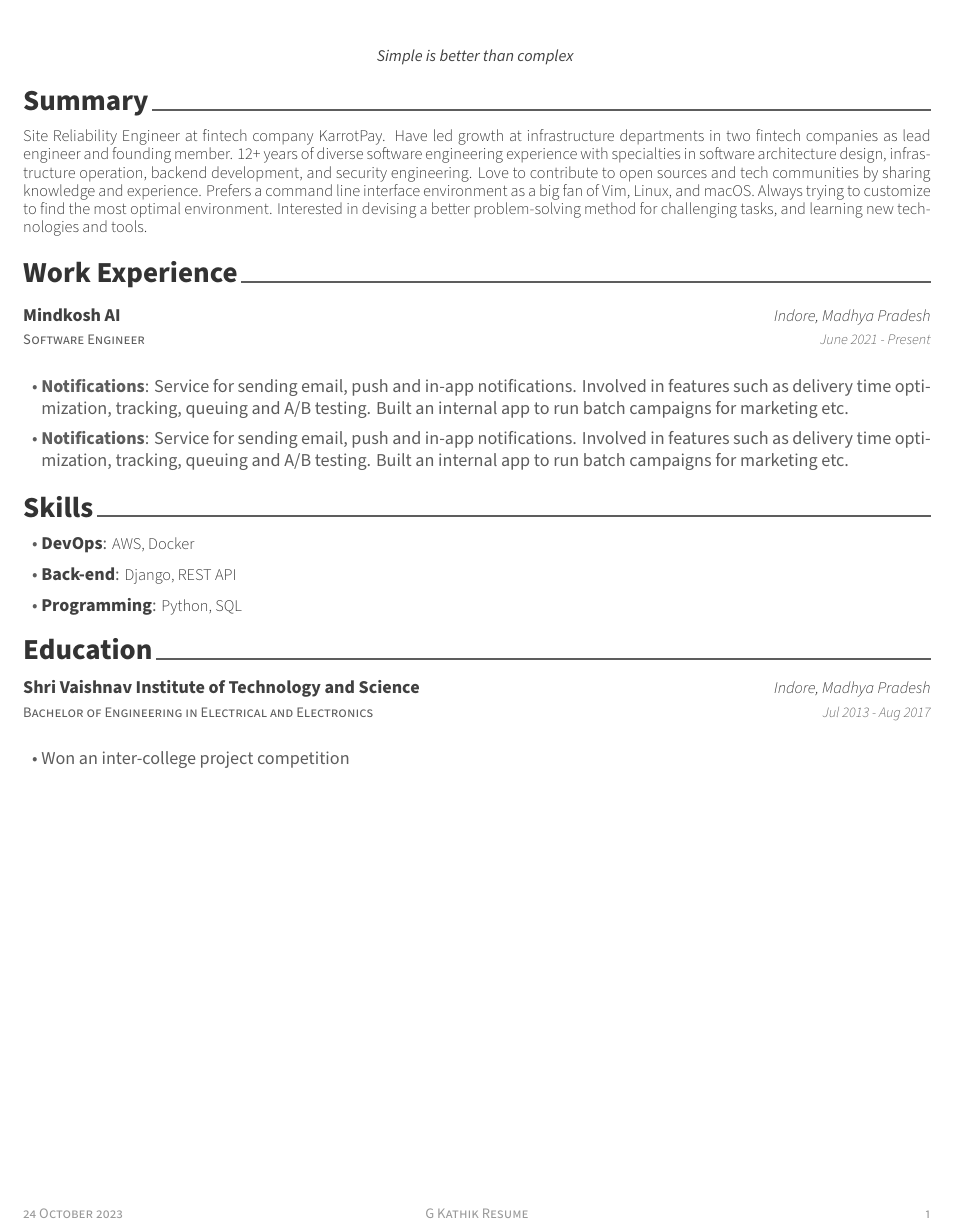
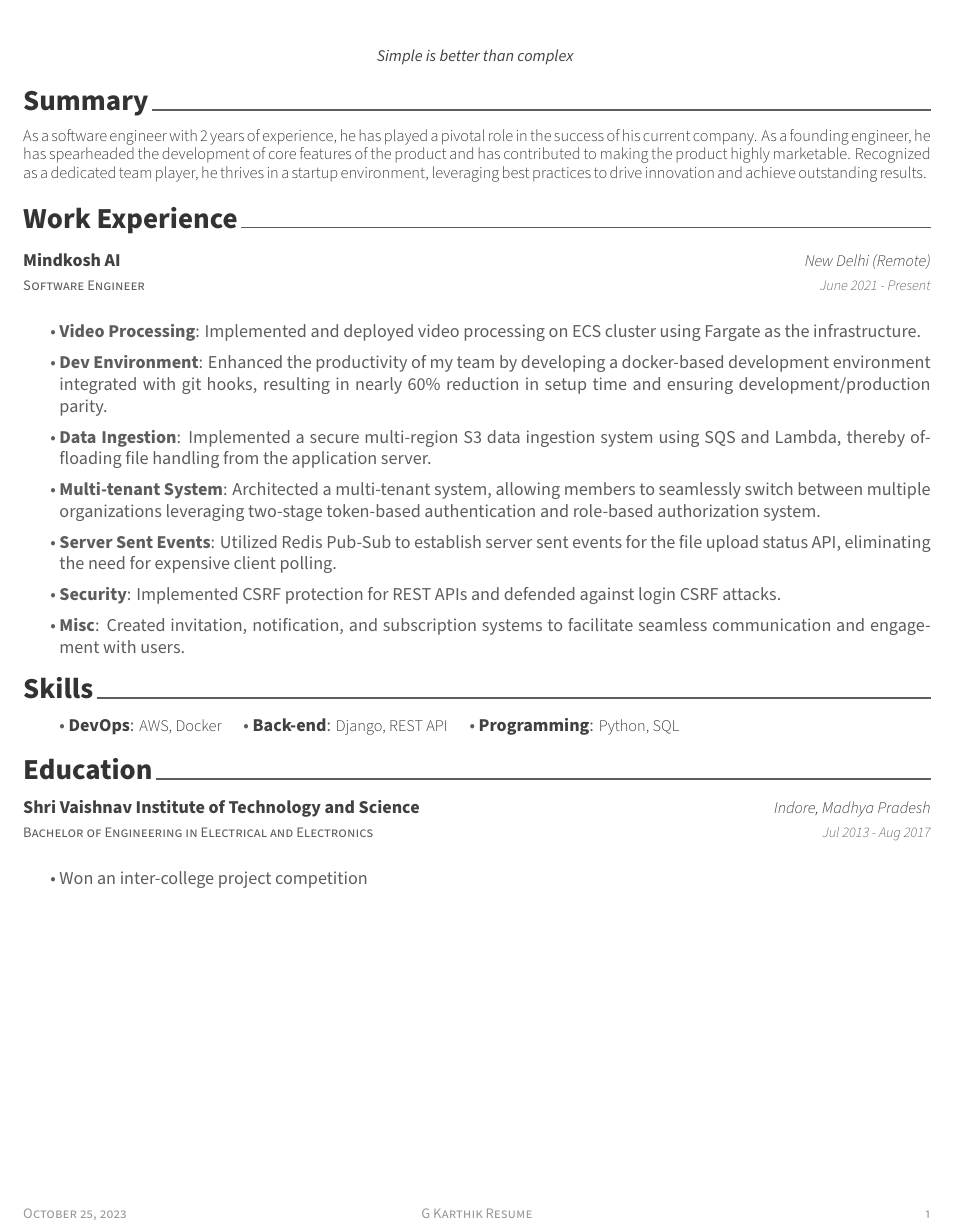
Before and after one commit to g-kartik/latex-resume-template, a LaTeX CV (resume.tex, which reads my_resume.cls): part of the page, cut so that both start at the same text. Compiled offline with XeLaTeX.

Commit message:
add resume content make inline bullets for skills refactoring

```diff
--- a/my_resume.cls
+++ b/my_resume.cls
@@ -51,13 +51,14 @@
 \RequirePackage{roboto}
 \RequirePackage[default,opentype]{sourcesanspro}
 % Needed to handle list environment
-\RequirePackage{enumitem}
+\RequirePackage[inline]{enumitem}
 % Needed to handle text alignment
 \RequirePackage{ragged2e}
 % To support LaTeX quoting style
 \defaultfontfeatures{Ligatures=TeX}
 \RequirePackage{calc}
 \RequirePackage{unicode-math}
+% \RequirePackage[grid]{eso-pic}
 
 
 %-------------------------------------------------------------------------------
@@ -203,12 +204,13 @@
 \newcommand{\cvTableAfterSkip}{2pt}
 \newcommand{\cvTableRowSeparation}{1pt}
 \newcommand{\cvItemSeparation}{5pt}
-\newcommand{\cvItemLeftMargin}{10pt}
+\newcommand{\cvItemLeftMargin}{20pt}
 \newcommand{\cvItemLabelSeparation}{2pt}
 \newcommand{\cvEntriesEnvBeforeSkip}{1pt}
 \newcommand{\cvEntriesEnvAfterSkip}{1pt}
 \newcommand{\cvItemsEnvBeforeSkip}{1pt}
 \newcommand{\cvItemsEnvAfterSkip}{1pt}
+\newcommand{\cvItemInlineSeparation}{10pt}
 
 %-------------------------------------------------------------------------------
 %                Commands for utilities
@@ -249,7 +251,6 @@
   \headerquotestyle{\@quote}
   \vspace{\cvQuoteAfterSkip}
 }
-\makeatother
 
 % Define a footer for CV
 % Usage: \makecvfooter{<left>}{<center>}{<right>}
@@ -259,6 +260,10 @@
   \fancyfoot[C]{\footerstyle{#2}}
   \fancyfoot[R]{\footerstyle{#3}}
 }
+
+% Implement the footer
+\makecvfooter{\today}{{\@name} Resume}{\thepage}
+\makeatother
 
 % Define a section for CV
 % Usage: \cvsection{<section-title>}
--- a/resume.tex
+++ b/resume.tex
@@ -15,12 +15,12 @@
 	%-------------------------------------------------------------------------------
 	\cvsection{Summary}
 	\begin{cvparagraph}
-		Site Reliability Engineer at fintech company KarrotPay. Have led growth at
-		infrastructure departments in two fintech companies as lead engineer and
-		founding member. 12+ years of diverse software engineering experience with
-		specialties in software architecture design, infrastructure operation,
-		backend development, and security engineering. Love to contribute to
-		open sources and tech communities by sharing knowledge and experience. Prefers a command line interface environment as a big fan of Vim, Linux, and macOS. Always trying to customize to find the most optimal environment. Interested in devising a better problem-solving method for challenging tasks, and learning new technologies and tools.
+		As a software engineer with 2 years of experience, he has played a pivotal role
+		 in the success of his current company. As a founding engineer, he has
+		  spearheaded the development of core features of the product and has
+		   contributed to making the product highly marketable. Recognized as a
+		    dedicated team player, he thrives in a startup environment, leveraging
+			 best practices to drive innovation and achieve outstanding results.
 	\end{cvparagraph}
 	%-------------------------------------------------------------------------------
 
@@ -32,15 +32,23 @@
 	\begin{cventries}
 		\cventry
 			{Mindkosh AI} % Organization
-			{Indore, Madhya Pradesh} % Location
+			{New Delhi (Remote)} % Location
 			{Software Engineer} % Job title
 			{June 2021 - Present} % Date(s)
 
 		\begin{cvitems} % Description(s) of tasks/responsibilities
-			\cvitem{Notifications}{Service for sending email, push and in-app notifications. Involved in features such as delivery time
-			optimization, tracking, queuing and A/B testing. Built an internal app to run batch campaigns for marketing etc.}
-			\cvitem{Notifications}{Service for sending email, push and in-app notifications. Involved in features such as delivery time
-			optimization, tracking, queuing and A/B testing. Built an internal app to run batch campaigns for marketing etc.}
+			\cvitem{Video Processing}{Implemented and deployed video processing on ECS cluster using Fargate as the infrastructure.}
+			\cvitem{Dev Environment}{Enhanced the productivity of my team by developing a docker-based development environment
+			 integrated with git hooks, resulting in nearly 60\% reduction in setup time and ensuring development/production parity.}
+			\cvitem{Data Ingestion}{Implemented a secure multi-region S3 data ingestion system using SQS and Lambda, thereby offloading file
+			 handling from the application server.}
+			\cvitem{Multi-tenant System}{Architected a  multi-tenant system, allowing members to seamlessly switch between multiple organizations
+			 leveraging two-stage token-based authentication and role-based authorization system.}
+			\cvitem{Server Sent Events}{Utilized Redis Pub-Sub to establish server sent events for the file upload status API, eliminating the need for
+			 expensive client polling.}
+			\cvitem{Security}{Implemented CSRF protection for REST APIs and defended against login CSRF attacks.}
+			\cvitem{Misc}{Created invitation, notification, and subscription systems to facilitate seamless communication and
+			engagement with users.}
 		\end{cvitems}
 	\end{cventries}
 	%-------------------------------------------------------------------------------
@@ -49,7 +57,7 @@
 	%	SKILLS
 	%-------------------------------------------------------------------------------
 	\cvsection{Skills}
-	\begin{cvitems}
+	\begin{cvskills}
 		\cvskill
 			{DevOps} % Category
 			{AWS, Docker} % Skills
@@ -81,5 +89,4 @@
 		\end{cvitems}
 	\end{cventries}
 	%-------------------------------------------------------------------------------
-	\makecvfooter{24 October 2023}{G Kathik Resume}{1}
 \end{document}
```
Also changed, not shown: my_resume.cls (13 more changed lines), resume.tex (2 more changed lines).
